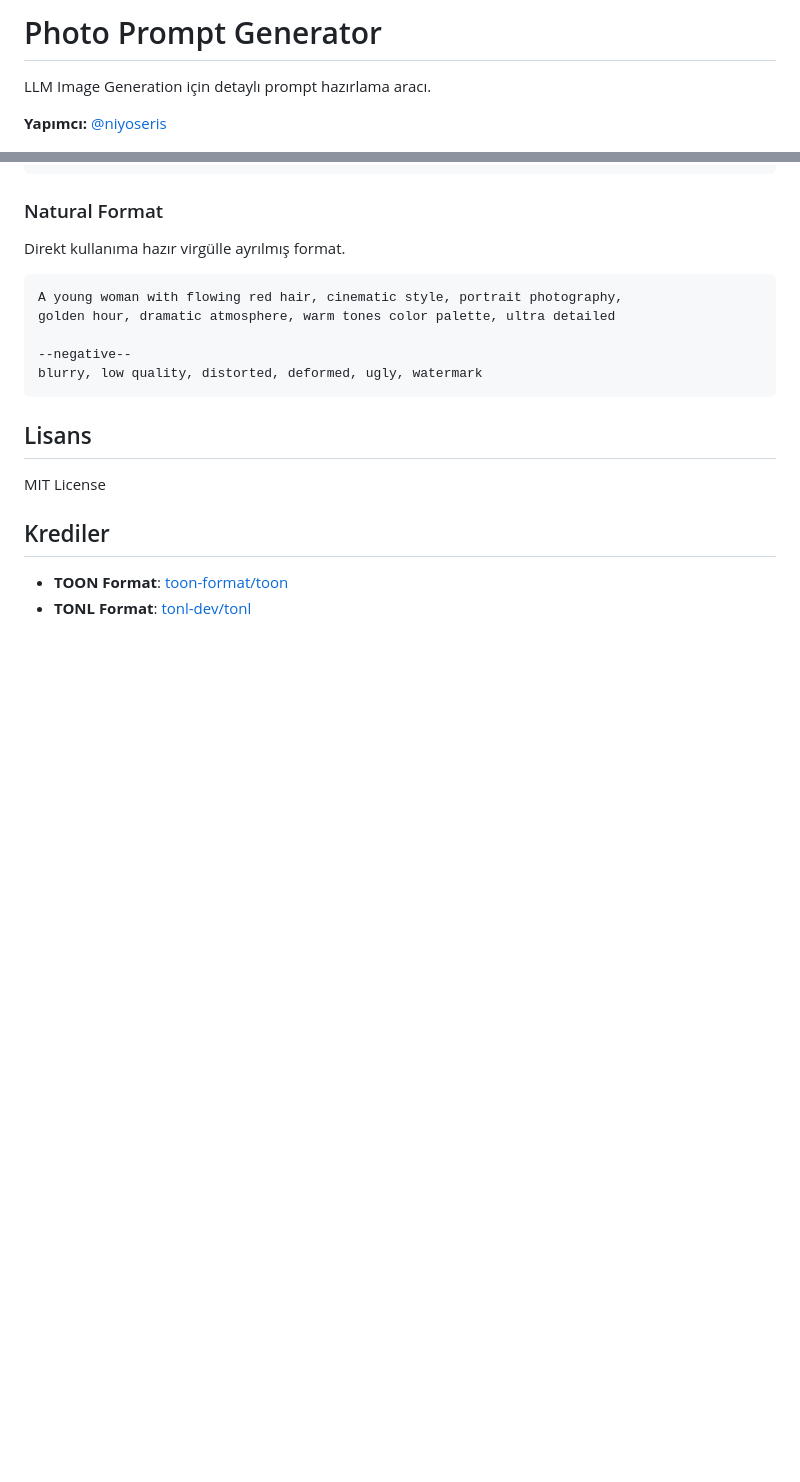
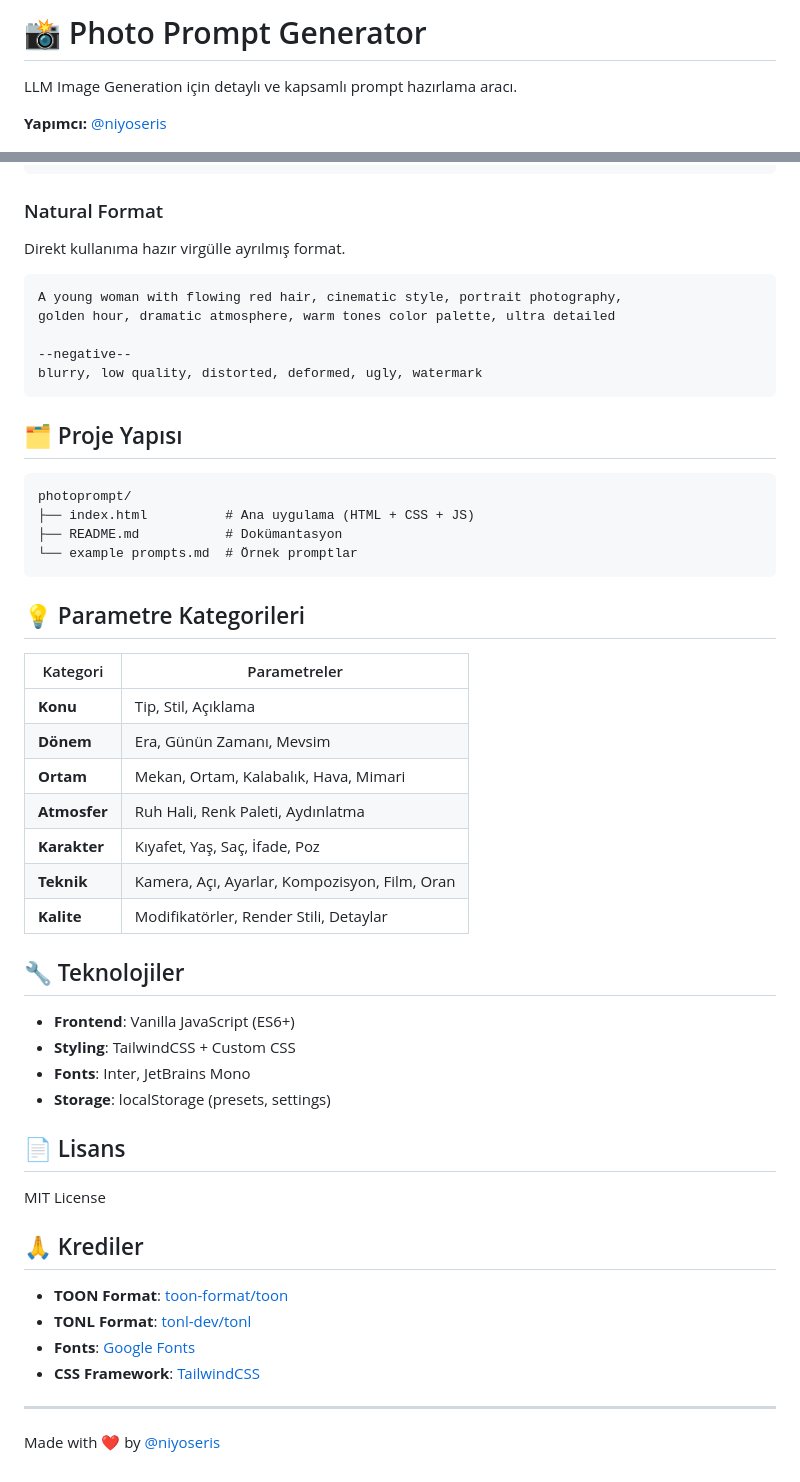
Before and after one commit to niyoseris/photoprompt, a Markdown page: README.md, 2 parts joined by grey strips. Drawn GitHub-style; blank space fills up the shorter version.

````diff
--- a/README.md
+++ b/README.md
@@ -1,6 +1,6 @@
-# Photo Prompt Generator
+# 📸 Photo Prompt Generator
 
-LLM Image Generation için detaylı prompt hazırlama aracı.
+LLM Image Generation için detaylı ve kapsamlı prompt hazırlama aracı.
 
 **Yapımcı:** [@niyoseris](https://twitter.com/niyoseris)
 
@@ -102,11 +140,45 @@ golden hour, dramatic atmosphere, warm tones color palette, ultra detailed
 blurry, low quality, distorted, deformed, ugly, watermark
 ```
 
-## Lisans
+## 🗂️ Proje Yapısı
+
+```
+photoprompt/
+├── index.html          # Ana uygulama (HTML + CSS + JS)
+├── README.md           # Dokümantasyon
+└── example prompts.md  # Örnek promptlar
+```
+
+## 💡 Parametre Kategorileri
+
+| Kategori | Parametreler |
+|----------|-------------|
+| **Konu** | Tip, Stil, Açıklama |
+| **Dönem** | Era, Günün Zamanı, Mevsim |
+| **Ortam** | Mekan, Ortam, Kalabalık, Hava, Mimari |
+| **Atmosfer** | Ruh Hali, Renk Paleti, Aydınlatma |
+| **Karakter** | Kıyafet, Yaş, Saç, İfade, Poz |
+| **Teknik** | Kamera, Açı, Ayarlar, Kompozisyon, Film, Oran |
+| **Kalite** | Modifikatörler, Render Stili, Detaylar |
+
+## 🔧 Teknolojiler
+
+- **Frontend**: Vanilla JavaScript (ES6+)
+- **Styling**: TailwindCSS + Custom CSS
+- **Fonts**: Inter, JetBrains Mono
+- **Storage**: localStorage (presets, settings)
+
+## 📄 Lisans
 
 MIT License
 
-## Krediler
+## 🙏 Krediler
 
 - **TOON Format**: [toon-format/toon](https://github.com/toon-format/toon)
 - **TONL Format**: [tonl-dev/tonl](https://github.com/tonl-dev/tonl)
+- **Fonts**: [Google Fonts](https://fonts.google.com/)
+- **CSS Framework**: [TailwindCSS](https://tailwindcss.com/)
+
+---
+
+Made with ❤️ by [@niyoseris](https://twitter.com/niyoseris)
````
Also changed, not shown: other parts of README.md (+57 -19 lines).
